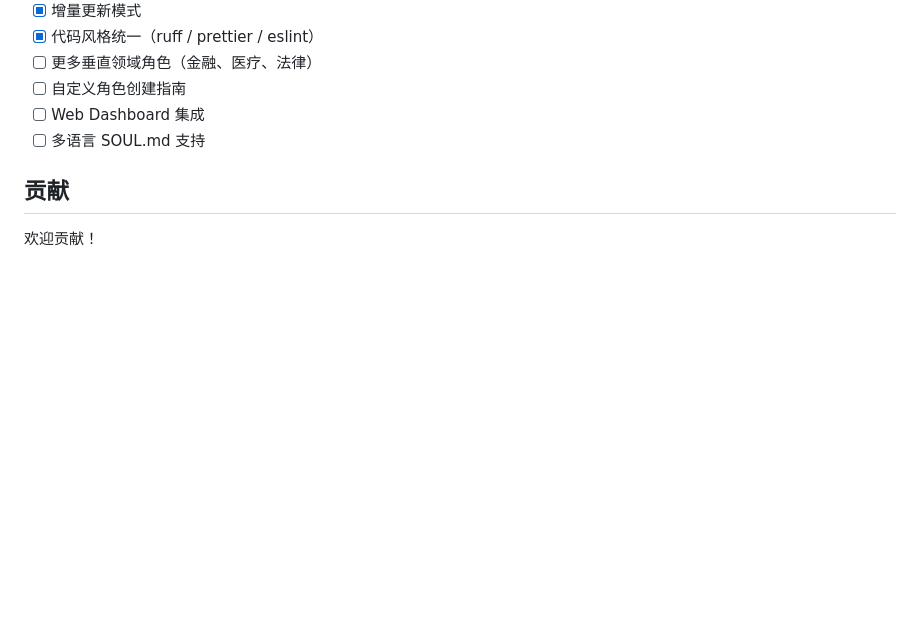
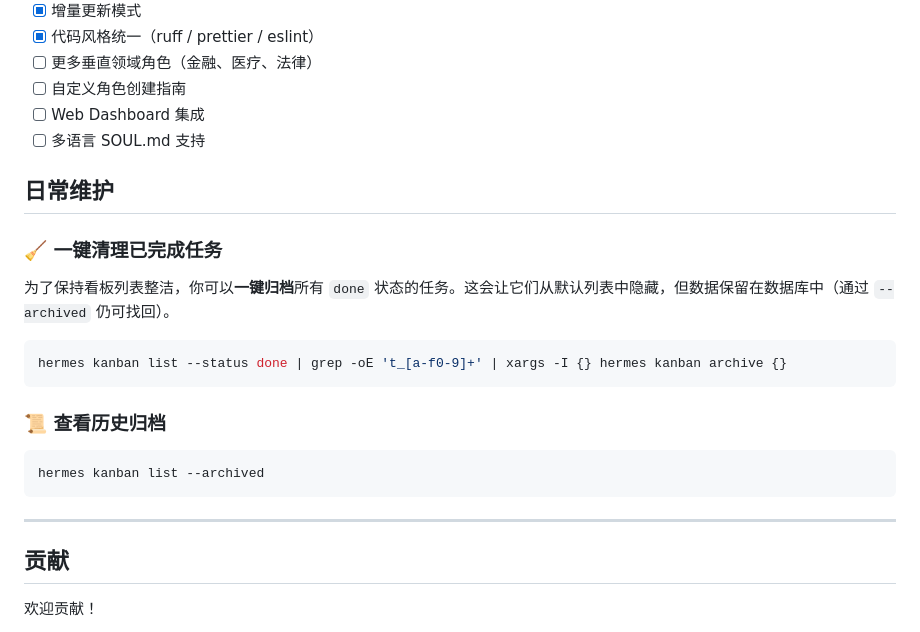
Before and after one commit to free-ai123/Rigor, a Markdown page: README.zh.md, the part around the change. Drawn GitHub-style; blank space fills up the shorter version.

Commit message:
docs: add 'one-click clean completed tasks' command to all READMEs

````diff
--- a/README.zh.md
+++ b/README.zh.md
@@ -212,6 +212,22 @@ Rigor 包含结构化知识库，用于跨项目经验复用：
 - [ ] Web Dashboard 集成
 - [ ] 多语言 SOUL.md 支持
 
+## 日常维护
+
+### 🧹 一键清理已完成任务
+为了保持看板列表整洁，你可以**一键归档**所有 `done` 状态的任务。这会让它们从默认列表中隐藏，但数据保留在数据库中（通过 `--archived` 仍可找回）。
+
+```bash
+hermes kanban list --status done | grep -oE 't_[a-f0-9]+' | xargs -I {} hermes kanban archive {}
+```
+
+### 📜 查看历史归档
+```bash
+hermes kanban list --archived
+```
+
+---
+
 ## 贡献
 
 欢迎贡献！
````
Also changed, not shown: README.md (+16 -0 lines), examples/secure-paste/README.zh.md (+15 -0 lines).
